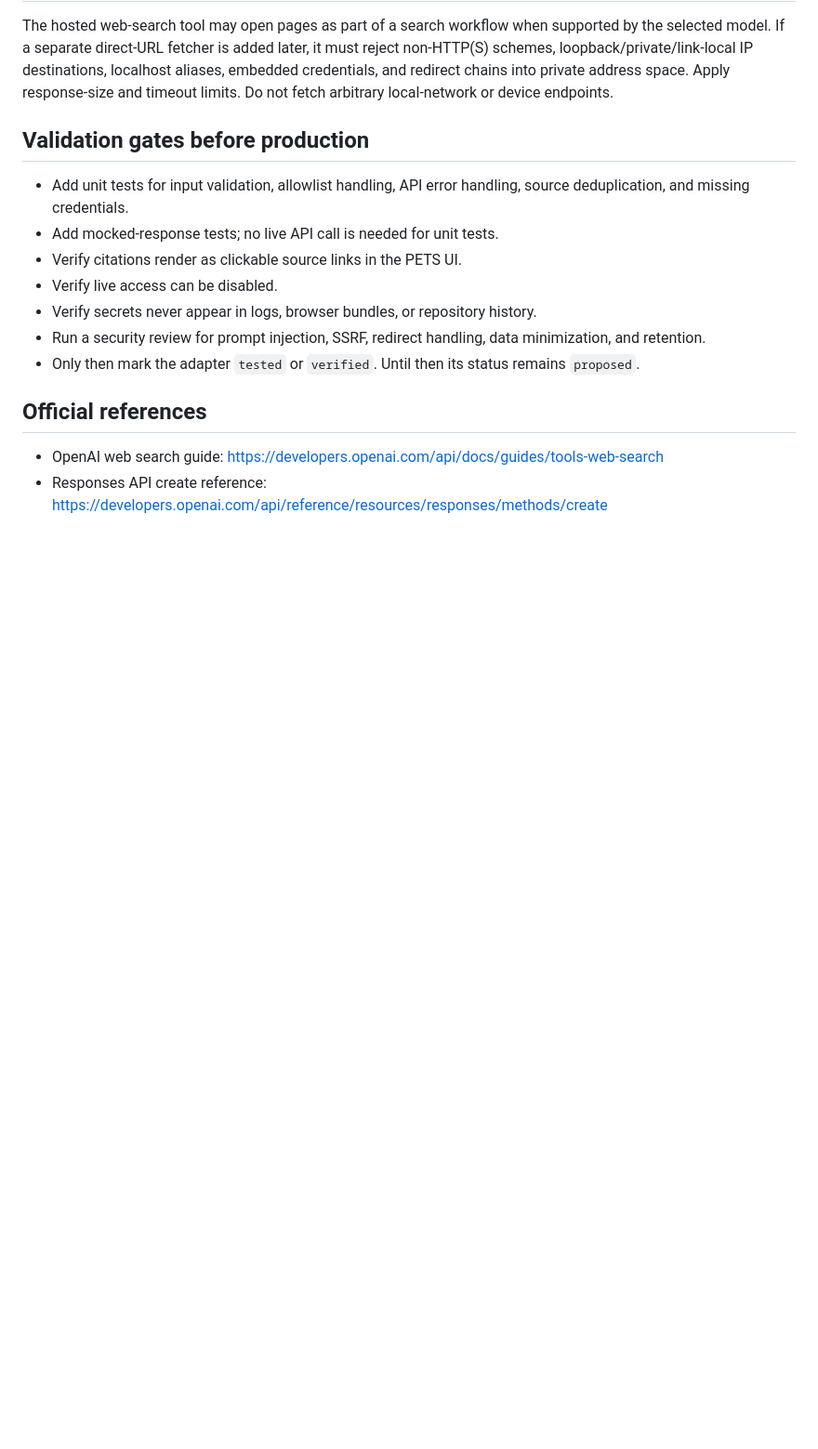
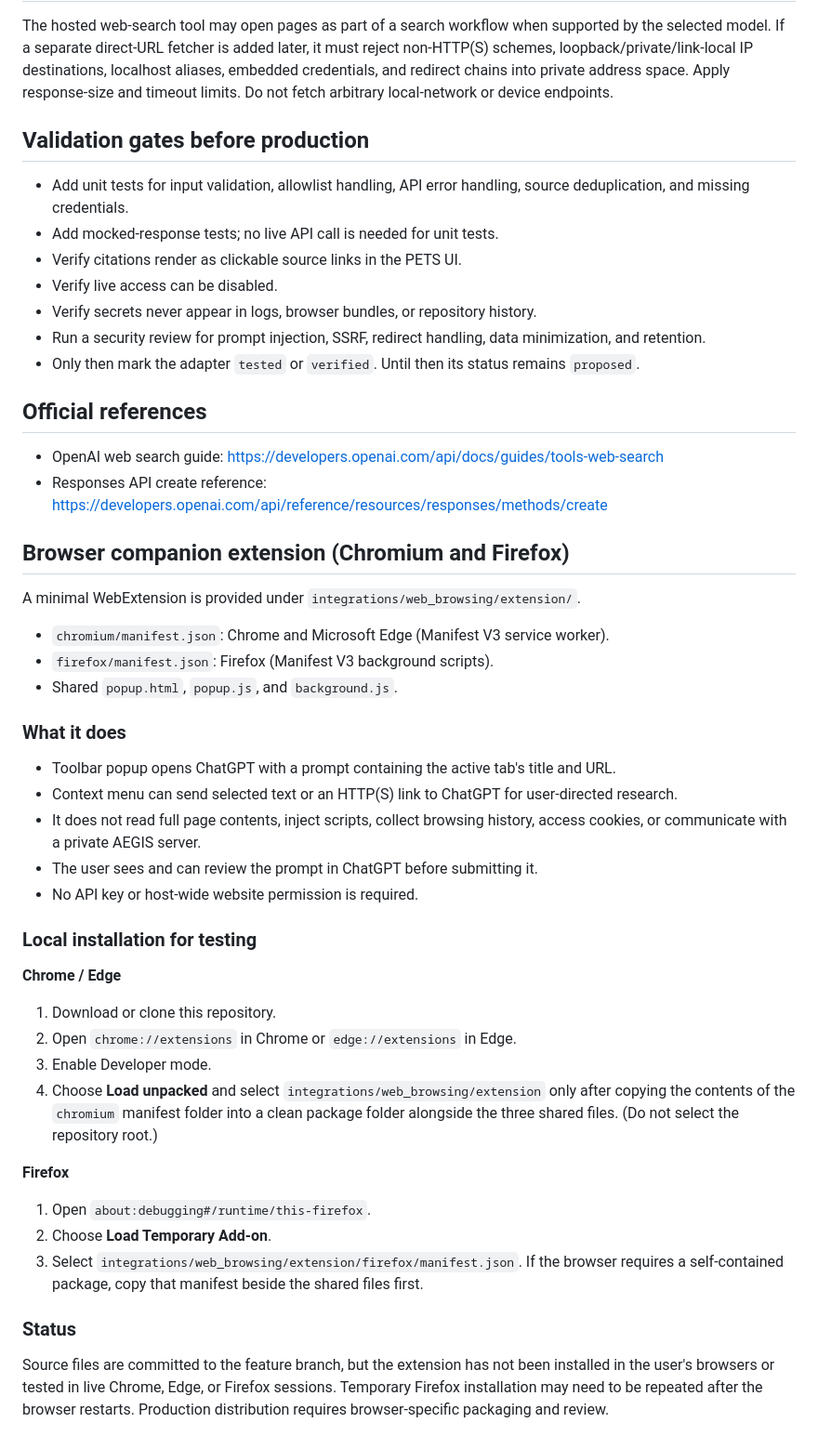
Before and after one commit to irstabyjorge/AEGIS_SUPERSTACK, a Markdown page: integrations/web_browsing/README.md, the part around the change. Shown at 93% size. GitHub-like rendering; blank space fills up the shorter version.

Commit message:
docs: add Chrome Edge and Firefox companion setup

```diff
--- a/integrations/web_browsing/README.md
+++ b/integrations/web_browsing/README.md
@@ -158,3 +158,37 @@ The hosted web-search tool may open pages as part of a search workflow when supp
 
 - OpenAI web search guide: https://developers.openai.com/api/docs/guides/tools-web-search
 - Responses API create reference: https://developers.openai.com/api/reference/resources/responses/methods/create
+
+
+## Browser companion extension (Chromium and Firefox)
+
+A minimal WebExtension is provided under `integrations/web_browsing/extension/`.
+
+- `chromium/manifest.json`: Chrome and Microsoft Edge (Manifest V3 service worker).
+- `firefox/manifest.json`: Firefox (Manifest V3 background scripts).
+- Shared `popup.html`, `popup.js`, and `background.js`.
+
+### What it does
+
+- Toolbar popup opens ChatGPT with a prompt containing the active tab's title and URL.
+- Context menu can send selected text or an HTTP(S) link to ChatGPT for user-directed research.
+- It does not read full page contents, inject scripts, collect browsing history, access cookies, or communicate with a private AEGIS server.
+- The user sees and can review the prompt in ChatGPT before submitting it.
+- No API key or host-wide website permission is required.
+
+### Local installation for testing
+
+**Chrome / Edge**
+1. Download or clone this repository.
+2. Open `chrome://extensions` in Chrome or `edge://extensions` in Edge.
+3. Enable Developer mode.
+4. Choose **Load unpacked** and select `integrations/web_browsing/extension` only after copying the contents of the `chromium` manifest folder into a clean package folder alongside the three shared files. (Do not select the repository root.)
+
+**Firefox**
+1. Open `about:debugging#/runtime/this-firefox`.
+2. Choose **Load Temporary Add-on**.
+3. Select `integrations/web_browsing/extension/firefox/manifest.json`. If the browser requires a self-contained package, copy that manifest beside the shared files first.
+
+### Status
+
+Source files are committed to the feature branch, but the extension has not been installed in the user's browsers or tested in live Chrome, Edge, or Firefox sessions. Temporary Firefox installation may need to be repeated after the browser restarts. Production distribution requires browser-specific packaging and review.
```
